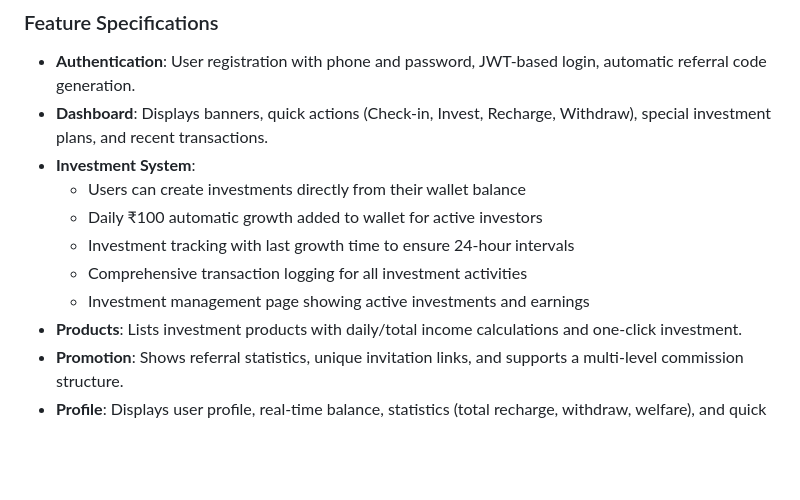
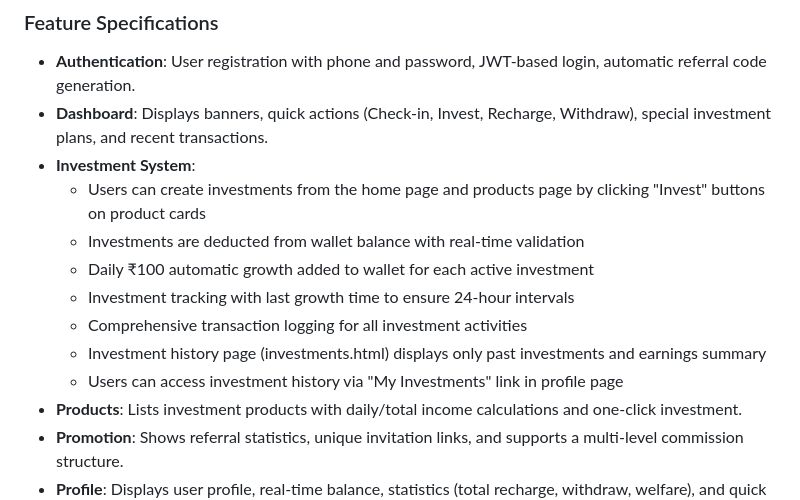
Before and after one commit to hackersarmy2008-star/Easy_Money-, a Markdown page: replit.md, the part around the change. GitHub-like rendering; blank space fills up the shorter version.

Commit message:
Update investment flow to allow direct investing from home and product pages
Modify the investment system to enable users to invest directly from the home and product pages, with investments deducted from their wallet balance. Update the investment history page to display only past investments and earnings.

Replit-Commit-Author: Agent
Replit-Commit-Session-Id: 4496e516-059d-4eb2-ac78-1f35d869c2de
Replit-Commit-Checkpoint-Type: full_checkpoint
Replit-Commit-Event-Id: 6fd23f64-1de6-4efe-81cd-2cff91d2451e
Replit-Commit-Screenshot-Url: https://storage.googleapis.com/screenshot-production-us-central1/d5b153a8-5e92-46ef-b929-ff46fe31c22f/4496e516-059d-4eb2-ac78-1f35d869c2de/39QLMyZ

```diff
--- a/replit.md
+++ b/replit.md
@@ -38,11 +38,13 @@ The project uses a standard web application architecture:
 - **Authentication**: User registration with phone and password, JWT-based login, automatic referral code generation.
 - **Dashboard**: Displays banners, quick actions (Check-in, Invest, Recharge, Withdraw), special investment plans, and recent transactions.
 - **Investment System**:
-  - Users can create investments directly from their wallet balance
-  - Daily ₹100 automatic growth added to wallet for active investors
+  - Users can create investments from the home page and products page by clicking "Invest" buttons on product cards
+  - Investments are deducted from wallet balance with real-time validation
+  - Daily ₹100 automatic growth added to wallet for each active investment
   - Investment tracking with last growth time to ensure 24-hour intervals
   - Comprehensive transaction logging for all investment activities
-  - Investment management page showing active investments and earnings
+  - Investment history page (investments.html) displays only past investments and earnings summary
+  - Users can access investment history via "My Investments" link in profile page
 - **Products**: Lists investment products with daily/total income calculations and one-click investment.
 - **Promotion**: Shows referral statistics, unique invitation links, and supports a multi-level commission structure.
 - **Profile**: Displays user profile, real-time balance, statistics (total recharge, withdraw, welfare), and quick links.
```
